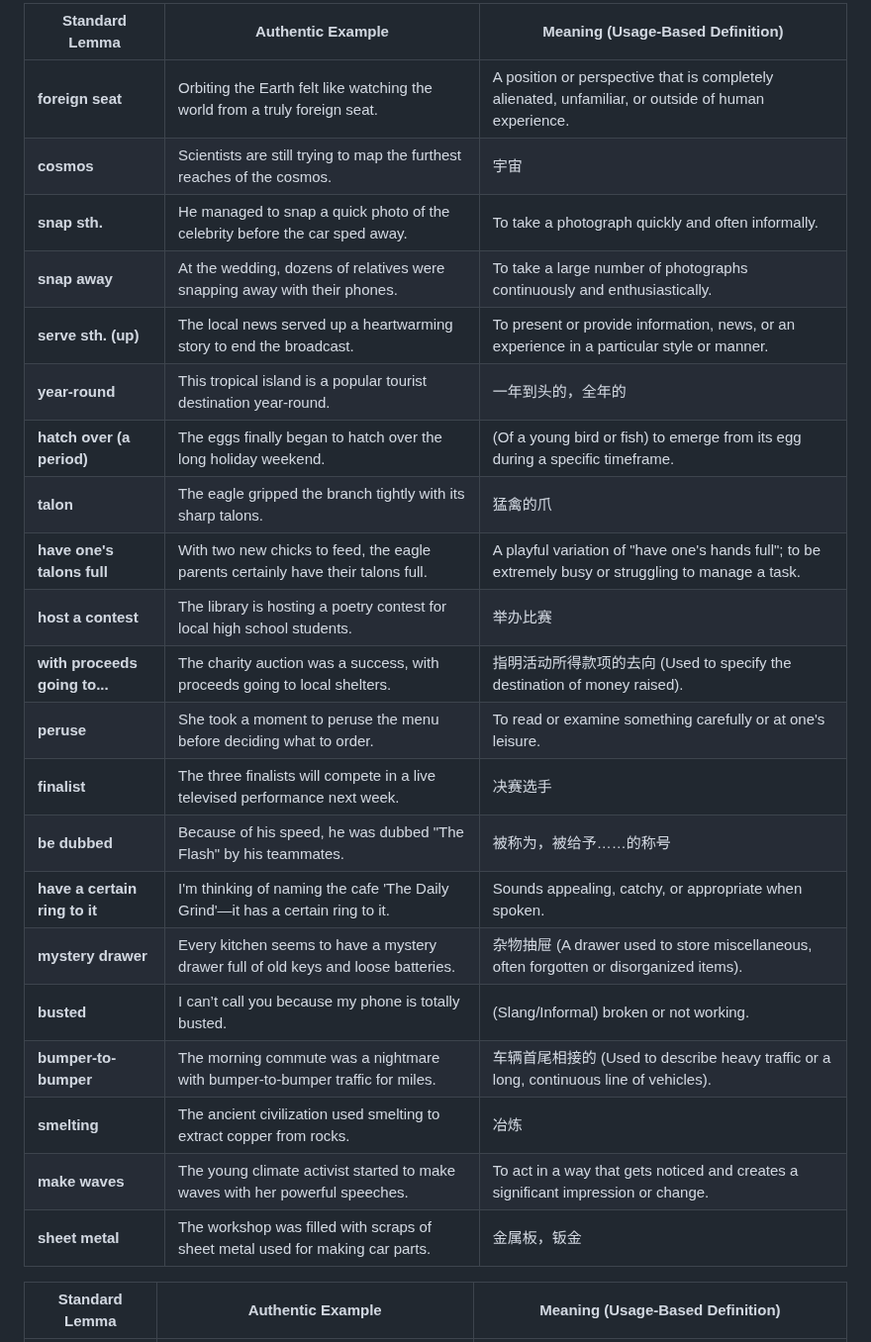
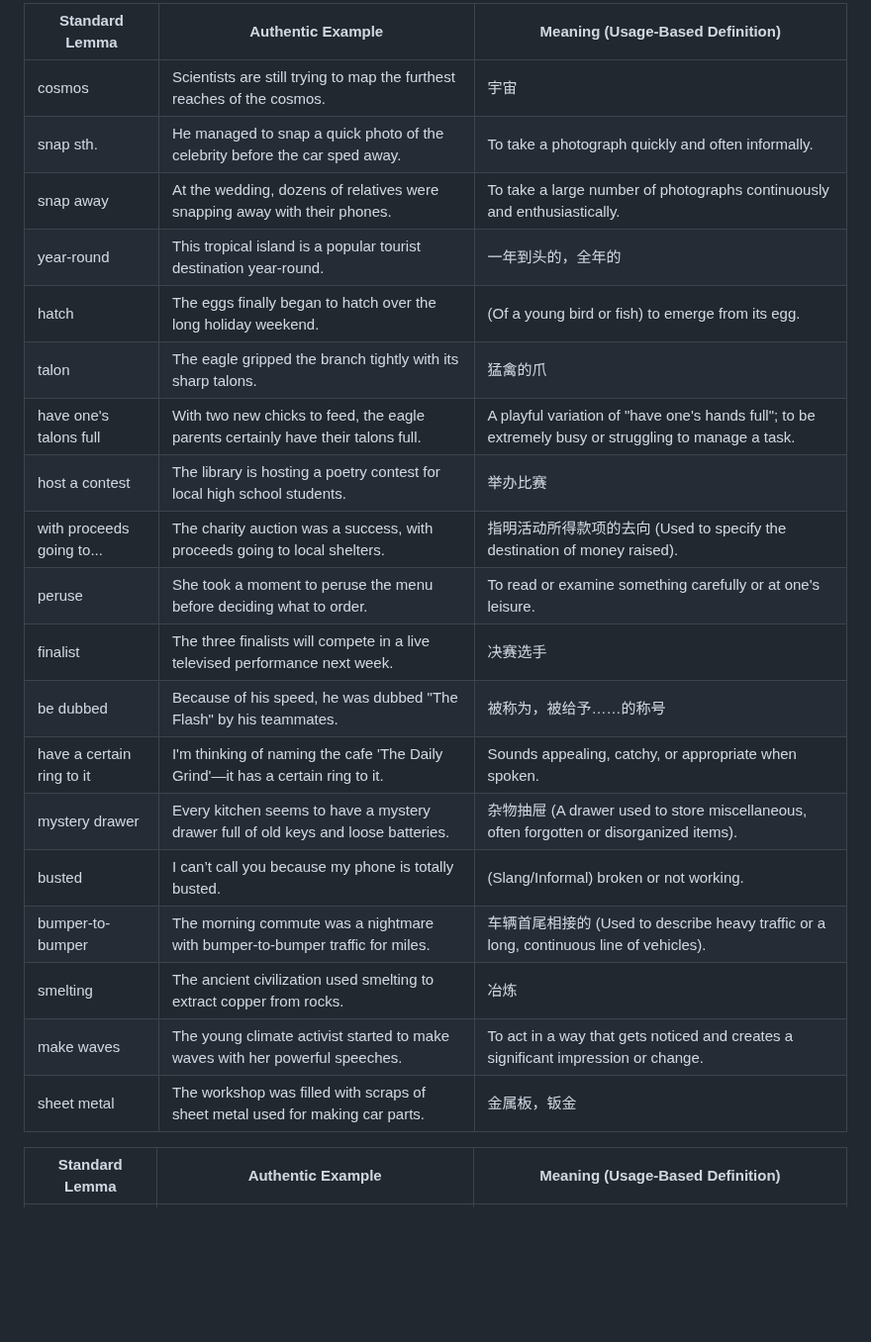
Before and after one commit to xjyssg/english-learning, a Markdown page: 生词本.md, the part around the change. Shown at 99% size. Rendered like a GitHub page; blank space fills up the shorter version.

Commit message:
vault backup: 2026-04-27 20:31:02

```diff
--- a/生词本.md
+++ b/生词本.md
@@ -1,29 +1,27 @@
 
 
 
-|**Standard Lemma**|**Authentic Example**|**Meaning (Usage-Based Definition)**|
-|---|---|---|
-|**foreign seat**|Orbiting the Earth felt like watching the world from a truly foreign seat.|A position or perspective that is completely alienated, unfamiliar, or outside of human experience.|
-|**cosmos**|Scientists are still trying to map the furthest reaches of the cosmos.|宇宙|
-|**snap sth.**|He managed to snap a quick photo of the celebrity before the car sped away.|To take a photograph quickly and often informally.|
-|**snap away**|At the wedding, dozens of relatives were snapping away with their phones.|To take a large number of photographs continuously and enthusiastically.|
-|**serve sth. (up)**|The local news served up a heartwarming story to end the broadcast.|To present or provide information, news, or an experience in a particular style or manner.|
-|**year-round**|This tropical island is a popular tourist destination year-round.|一年到头的，全年的|
-|**hatch over (a period)**|The eggs finally began to hatch over the long holiday weekend.|(Of a young bird or fish) to emerge from its egg during a specific timeframe.|
-|**talon**|The eagle gripped the branch tightly with its sharp talons.|猛禽的爪|
-|**have one's talons full**|With two new chicks to feed, the eagle parents certainly have their talons full.|A playful variation of "have one's hands full"; to be extremely busy or struggling to manage a task.|
-|**host a contest**|The library is hosting a poetry contest for local high school students.|举办比赛|
-|**with proceeds going to...**|The charity auction was a success, with proceeds going to local shelters.|指明活动所得款项的去向 (Used to specify the destination of money raised).|
-|**peruse**|She took a moment to peruse the menu before deciding what to order.|To read or examine something carefully or at one's leisure.|
-|**finalist**|The three finalists will compete in a live televised performance next week.|决赛选手|
-|**be dubbed**|Because of his speed, he was dubbed "The Flash" by his teammates.|被称为，被给予……的称号|
-|**have a certain ring to it**|I'm thinking of naming the cafe 'The Daily Grind'—it has a certain ring to it.|Sounds appealing, catchy, or appropriate when spoken.|
-|**mystery drawer**|Every kitchen seems to have a mystery drawer full of old keys and loose batteries.|杂物抽屉 (A drawer used to store miscellaneous, often forgotten or disorganized items).|
-|**busted**|I can’t call you because my phone is totally busted.|(Slang/Informal) broken or not working.|
-|**bumper-to-bumper**|The morning commute was a nightmare with bumper-to-bumper traffic for miles.|车辆首尾相接的 (Used to describe heavy traffic or a long, continuous line of vehicles).|
-|**smelting**|The ancient civilization used smelting to extract copper from rocks.|冶炼|
-|**make waves**|The young climate activist started to make waves with her powerful speeches.|To act in a way that gets noticed and creates a significant impression or change.|
-|**sheet metal**|The workshop was filled with scraps of sheet metal used for making car parts.|金属板，钣金|
+| Standard Lemma            | Authentic Example                                                                  | Meaning (Usage-Based Definition)                                                                     |
+| ------------------------- | ---------------------------------------------------------------------------------- | ---------------------------------------------------------------------------------------------------- |
+| cosmos                    | Scientists are still trying to map the furthest reaches of the cosmos.             | 宇宙                                                                                                   |
+| snap sth.                 | He managed to snap a quick photo of the celebrity before the car sped away.        | To take a photograph quickly and often informally.                                                   |
+| snap away                 | At the wedding, dozens of relatives were snapping away with their phones.          | To take a large number of photographs continuously and enthusiastically.                             |
+| year-round                | This tropical island is a popular tourist destination year-round.                  | 一年到头的，全年的                                                                                            |
+| hatch                     | The eggs finally began to hatch over the long holiday weekend.                     | (Of a young bird or fish) to emerge from its egg.                                                    |
+| talon                     | The eagle gripped the branch tightly with its sharp talons.                        | 猛禽的爪                                                                                                 |
+| have one's talons full    | With two new chicks to feed, the eagle parents certainly have their talons full.   | A playful variation of "have one's hands full"; to be extremely busy or struggling to manage a task. |
+| host a contest            | The library is hosting a poetry contest for local high school students.            | 举办比赛                                                                                                 |
+| with proceeds going to... | The charity auction was a success, with proceeds going to local shelters.          | 指明活动所得款项的去向 (Used to specify the destination of money raised).                                       |
+| peruse                    | She took a moment to peruse the menu before deciding what to order.                | To read or examine something carefully or at one's leisure.                                          |
+| finalist                  | The three finalists will compete in a live televised performance next week.        | 决赛选手                                                                                                 |
+| be dubbed                 | Because of his speed, he was dubbed "The Flash" by his teammates.                  | 被称为，被给予……的称号                                                                                         |
+| have a certain ring to it | I'm thinking of naming the cafe 'The Daily Grind'—it has a certain ring to it.     | Sounds appealing, catchy, or appropriate when spoken.                                                |
+| mystery drawer            | Every kitchen seems to have a mystery drawer full of old keys and loose batteries. | 杂物抽屉 (A drawer used to store miscellaneous, often forgotten or disorganized items).                  |
+| busted                    | I can’t call you because my phone is totally busted.                               | (Slang/Informal) broken or not working.                                                              |
+| bumper-to-bumper          | The morning commute was a nightmare with bumper-to-bumper traffic for miles.       | 车辆首尾相接的 (Used to describe heavy traffic or a long, continuous line of vehicles).                     |
+| smelting                  | The ancient civilization used smelting to extract copper from rocks.               | 冶炼                                                                                                   |
+| make waves                | The young climate activist started to make waves with her powerful speeches.       | To act in a way that gets noticed and creates a significant impression or change.                    |
+| sheet metal               | The workshop was filled with scraps of sheet metal used for making car parts.      | 金属板，钣金                                                                                               |
 
 
 | Standard Lemma                | Authentic Example                                                                      | Meaning (Usage-Based Definition)                                                                     |
```
